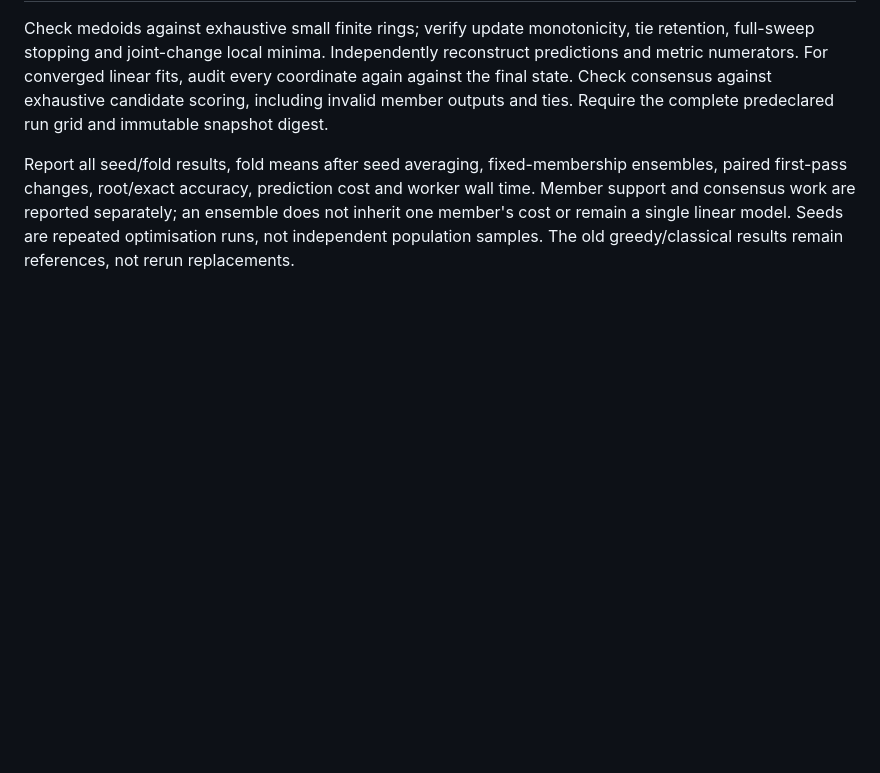
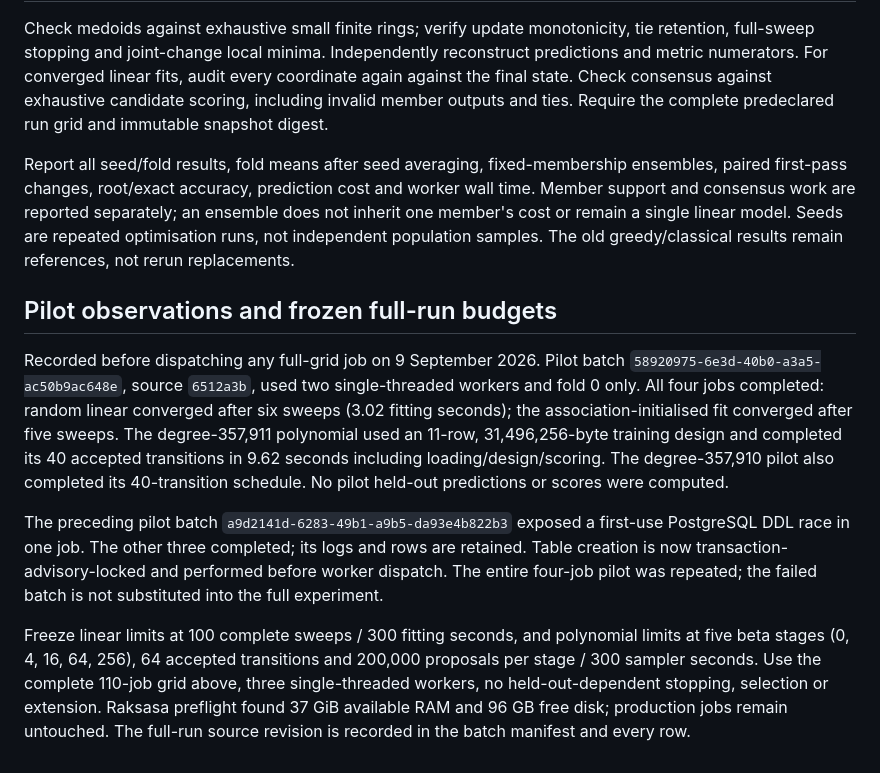
Before and after one commit to solresol/padjective, a Markdown page: docs/randomised-methods-protocol.md, the part around the change. GitHub-like rendering; blank space fills up the shorter version.

Commit message:
Freeze randomised comparison budgets after training-only pilots

```diff
--- a/docs/randomised-methods-protocol.md
+++ b/docs/randomised-methods-protocol.md
@@ -97,3 +97,29 @@ worker wall time. Member support and consensus work are reported separately;
 an ensemble does not inherit one member's cost or remain a single linear model.
 Seeds are repeated optimisation runs, not independent population samples.
 The old greedy/classical results remain references, not rerun replacements.
+
+## Pilot observations and frozen full-run budgets
+
+Recorded before dispatching any full-grid job on 9 September 2026.
+Pilot batch `58920975-6e3d-40b0-a3a5-ac50b9ac648e`, source `6512a3b`,
+used two single-threaded workers and fold 0 only. All four jobs completed:
+random linear converged after six sweeps (3.02 fitting seconds); the
+association-initialised fit converged after five sweeps. The degree-357,911
+polynomial used an 11-row, 31,496,256-byte training design and completed its
+40 accepted transitions in 9.62 seconds including loading/design/scoring.
+The degree-357,910 pilot also completed its 40-transition schedule.
+No pilot held-out predictions or scores were computed.
+
+The preceding pilot batch `a9d2141d-6283-49b1-a9b5-da93e4b822b3` exposed a
+first-use PostgreSQL DDL race in one job. The other three completed; its logs
+and rows are retained. Table creation is now transaction-advisory-locked and
+performed before worker dispatch. The entire four-job pilot was repeated;
+the failed batch is not substituted into the full experiment.
+
+Freeze linear limits at 100 complete sweeps / 300 fitting seconds, and
+polynomial limits at five beta stages (0, 4, 16, 64, 256), 64 accepted
+transitions and 200,000 proposals per stage / 300 sampler seconds.
+Use the complete 110-job grid above, three single-threaded workers, no
+held-out-dependent stopping, selection or extension. Raksasa preflight found
+37 GiB available RAM and 96 GB free disk; production jobs remain untouched.
+The full-run source revision is recorded in the batch manifest and every row.
```
